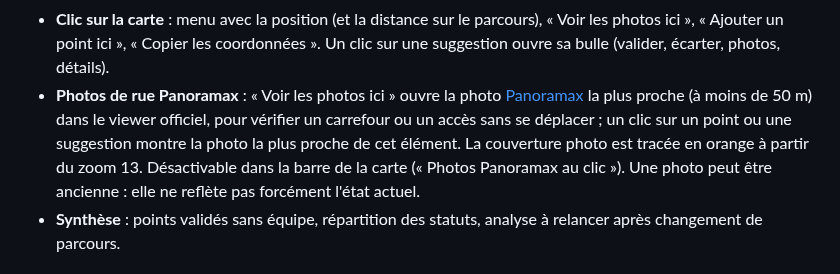
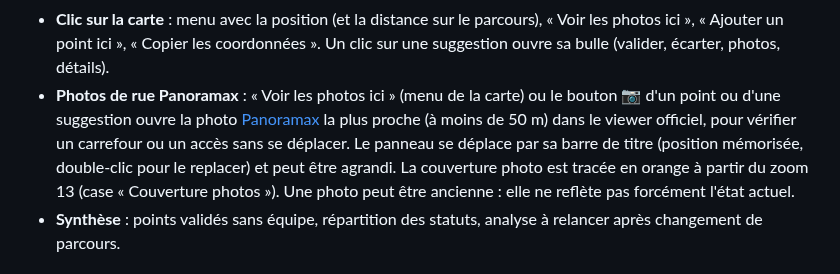
Before and after one commit to qhess34/cortege-coordination, a Markdown page: README.md, the part around the change. Rendered like a GitHub page.

```diff
--- a/README.md
+++ b/README.md
@@ -63,11 +63,12 @@ La conception complète (architecture, modèle de données, écrans, flux d'invi
 - **Clic sur la carte** : menu avec la position (et la distance sur le parcours), « Voir les photos ici »,
   « Ajouter un point ici », « Copier les coordonnées ». Un clic sur une suggestion ouvre sa bulle (valider,
   écarter, photos, détails).
-- **Photos de rue Panoramax** : « Voir les photos ici » ouvre la photo
-  [Panoramax](https://panoramax.fr) la plus proche (à moins de 50 m) dans le viewer officiel, pour vérifier un
-  carrefour ou un accès sans se déplacer ; un clic sur un point ou une suggestion montre la photo la plus proche de
-  cet élément. La couverture photo est tracée en orange à partir du zoom 13. Désactivable dans la barre de la carte
-  (« Photos Panoramax au clic »). Une photo peut être ancienne : elle ne reflète pas forcément l'état actuel.
+- **Photos de rue Panoramax** : « Voir les photos ici » (menu de la carte) ou le bouton 📷 d'un point ou d'une
+  suggestion ouvre la photo [Panoramax](https://panoramax.fr) la plus proche (à moins de 50 m) dans le viewer
+  officiel, pour vérifier un carrefour ou un accès sans se déplacer. Le panneau se déplace par sa barre de titre
+  (position mémorisée, double-clic pour le replacer) et peut être agrandi. La couverture photo est tracée en orange
+  à partir du zoom 13 (case « Couverture photos »). Une photo peut être ancienne : elle ne reflète pas forcément
+  l'état actuel.
 - **Synthèse** : points validés sans équipe, répartition des statuts, analyse à relancer après changement de
   parcours.
 
```
Also changed, not shown: docs/apercu-organisateur.png, 3 other files.
